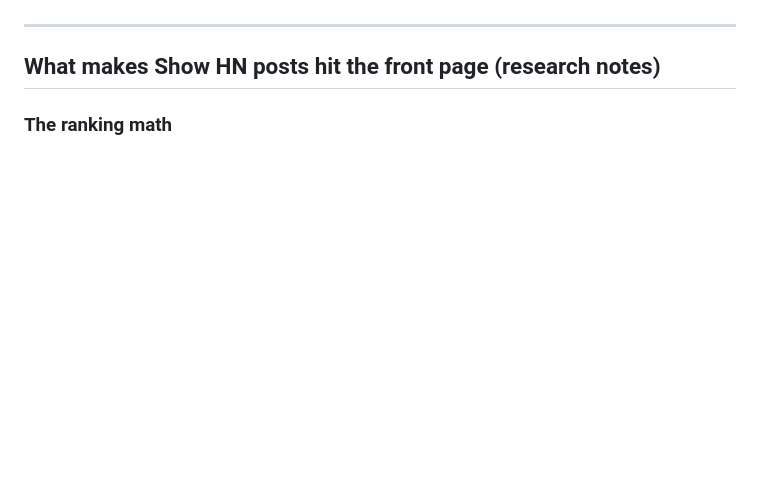
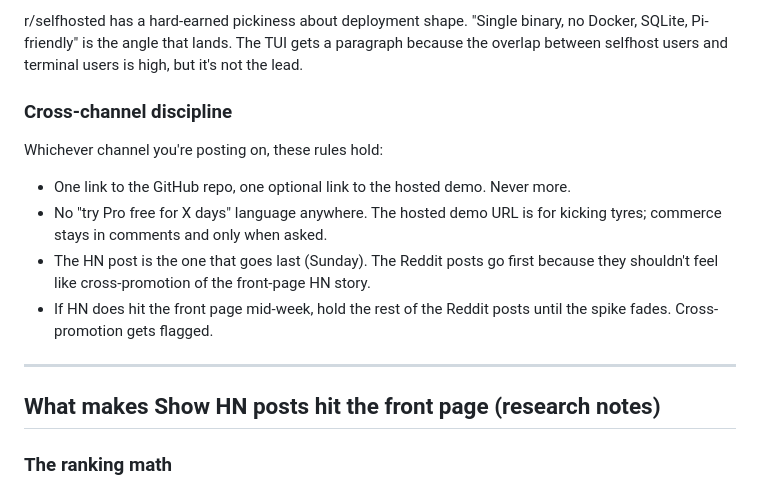
Before and after one commit to RMS2D/omnomfeeds, a Markdown page: docs/launch-posts.md, the part around one of its changes. Drawn GitHub-style; blank space fills up the shorter version.

```diff
--- a/docs/launch-posts.md
+++ b/docs/launch-posts.md
@@ -29,3 +60,12 @@ Spacing matters because if HN hits the front page, an r/netsec mod might recogni
+r/selfhosted has a hard-earned pickiness about deployment shape. "Single binary, no Docker, SQLite, Pi-friendly" is the angle that lands. The TUI gets a paragraph because the overlap between selfhost users and terminal users is high, but it's not the lead.
+
+### Cross-channel discipline
+
+Whichever channel you're posting on, these rules hold:
+- One link to the GitHub repo, one optional link to the hosted demo. Never more.
+- No "try Pro free for X days" language anywhere. The hosted demo URL is for kicking tyres; commerce stays in comments and only when asked.
+- The HN post is the one that goes last (Sunday). The Reddit posts go first because they shouldn't feel like cross-promotion of the front-page HN story.
+- If HN does hit the front page mid-week, hold the rest of the Reddit posts until the spike fades. Cross-promotion gets flagged.
 
 ---
 
```
Also changed, not shown: other parts of docs/launch-posts.md (+31 -0 lines).
